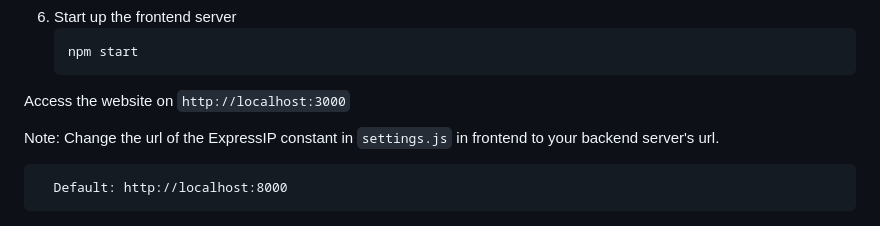
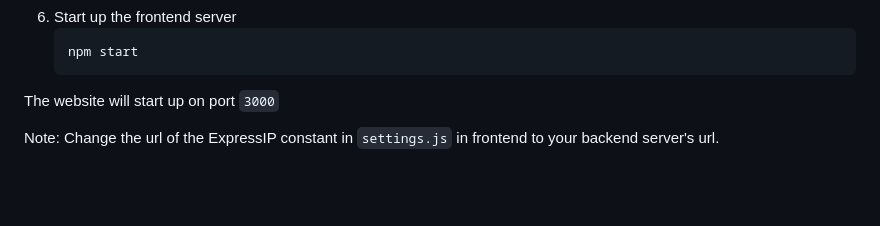
Before and after one commit to romulan-overlord/JourneyPlus, a Markdown page: README.md, the part around the change. GitHub-like rendering; blank space fills up the shorter version.

````diff
--- a/README.md
+++ b/README.md
@@ -75,11 +75,10 @@ The project will create a database named projectDB.
    ```sh
    npm start
    ```
-Access the website on `http://localhost:3000`
+The website will start up on port `3000`
 
 Note: Change the url of the ExpressIP constant in `settings.js` in frontend to your backend server's url.
 
-      Default: http://localhost:8000
 
 
 
````
